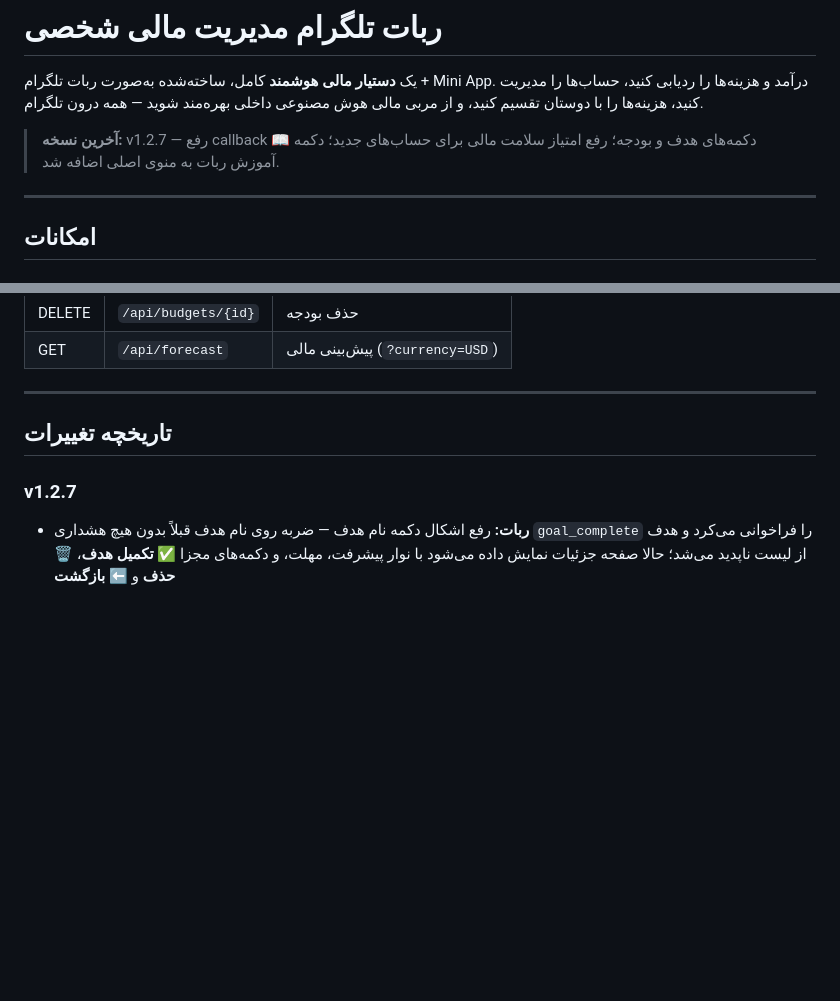
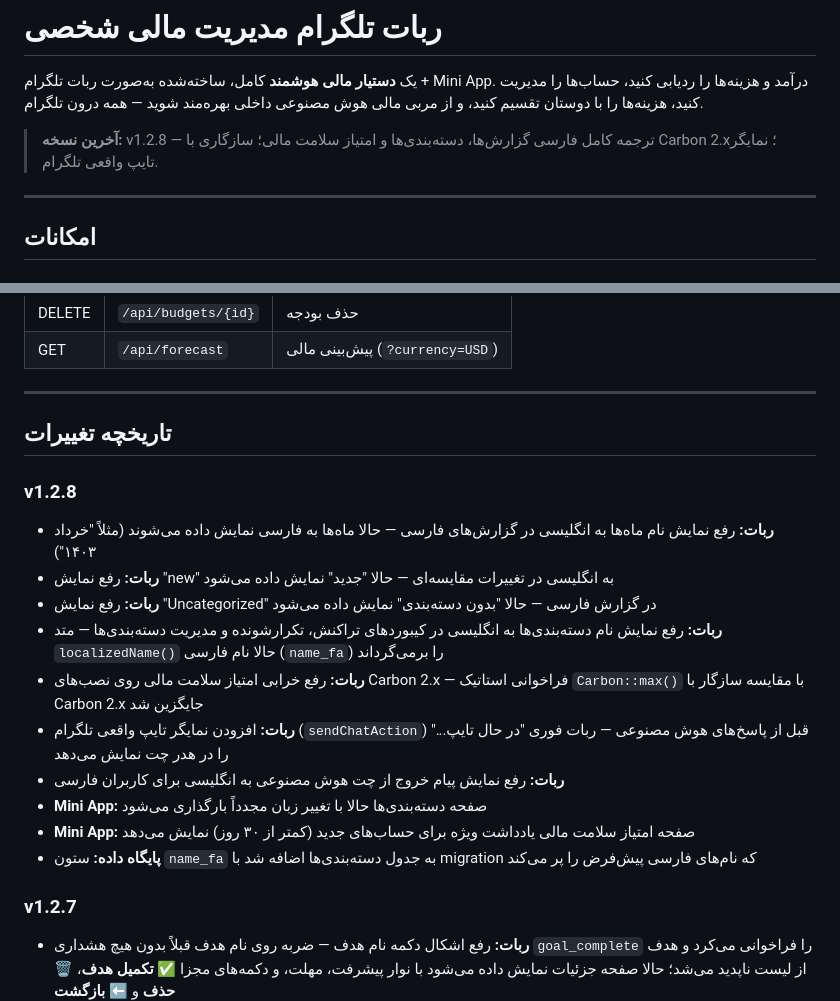
Before and after one commit to rezanozadii/finance_telegram_bot, a Markdown page: README.fa.md, 2 parts joined by grey strips. Drawn GitHub-style; blank space fills up the shorter version.

Commit message:
docs: update README for v1.2.8 with Persian translation changelog
Co-Authored-By: Claude Sonnet 4.6 <noreply@anthropic.com>

```diff
--- a/README.fa.md
+++ b/README.fa.md
@@ -4,7 +4,7 @@
 
 یک **دستیار مالی هوشمند** کامل، ساخته‌شده به‌صورت ربات تلگرام + Mini App. درآمد و هزینه‌ها را ردیابی کنید، حساب‌ها را مدیریت کنید، هزینه‌ها را با دوستان تقسیم کنید، و از مربی مالی هوش مصنوعی داخلی بهره‌مند شوید — همه درون تلگرام.
 
-> **آخرین نسخه:** v1.2.7 — رفع callback دکمه‌های هدف و بودجه؛ رفع امتیاز سلامت مالی برای حساب‌های جدید؛ دکمه 📖 آموزش ربات به منوی اصلی اضافه شد.
+> **آخرین نسخه:** v1.2.8 — ترجمه کامل فارسی گزارش‌ها، دسته‌بندی‌ها و امتیاز سلامت مالی؛ سازگاری با Carbon 2.x؛ نمایگر تایپ واقعی تلگرام.
 
 ---
 
@@ -373,6 +373,18 @@ php artisan queue:work
 
 ## تاریخچه تغییرات
 
+### v1.2.8
+- **ربات:** رفع نمایش نام ماه‌ها به انگلیسی در گزارش‌های فارسی — حالا ماه‌ها به فارسی نمایش داده می‌شوند (مثلاً "خرداد ۱۴۰۳")
+- **ربات:** رفع نمایش "new" به انگلیسی در تغییرات مقایسه‌ای — حالا "جدید" نمایش داده می‌شود
+- **ربات:** رفع نمایش "Uncategorized" در گزارش فارسی — حالا "بدون دسته‌بندی" نمایش داده می‌شود
+- **ربات:** رفع نمایش نام دسته‌بندی‌ها به انگلیسی در کیبوردهای تراکنش، تکرارشونده و مدیریت دسته‌بندی‌ها — متد `localizedName()` حالا نام فارسی (`name_fa`) را برمی‌گرداند
+- **ربات:** رفع خرابی امتیاز سلامت مالی روی نصب‌های Carbon 2.x — فراخوانی استاتیک `Carbon::max()` با مقایسه سازگار با Carbon 2.x جایگزین شد
+- **ربات:** افزودن نمایگر تایپ واقعی تلگرام (`sendChatAction`) قبل از پاسخ‌های هوش مصنوعی — ربات فوری "در حال تایپ..." را در هدر چت نمایش می‌دهد
+- **ربات:** رفع نمایش پیام خروج از چت هوش مصنوعی به انگلیسی برای کاربران فارسی
+- **Mini App:** صفحه دسته‌بندی‌ها حالا با تغییر زبان مجدداً بارگذاری می‌شود
+- **Mini App:** صفحه امتیاز سلامت مالی یادداشت ویژه برای حساب‌های جدید (کمتر از ۳۰ روز) نمایش می‌دهد
+- **پایگاه داده:** ستون `name_fa` به جدول دسته‌بندی‌ها اضافه شد با migration که نام‌های فارسی پیش‌فرض را پر می‌کند
+
 ### v1.2.7
 - **ربات:** رفع اشکال دکمه نام هدف — ضربه روی نام هدف قبلاً بدون هیچ هشداری `goal_complete` را فراخوانی می‌کرد و هدف از لیست ناپدید می‌شد؛ حالا صفحه جزئیات نمایش داده می‌شود با نوار پیشرفت، مهلت، و دکمه‌های مجزا **✅ تکمیل هدف**، **🗑 حذف** و **⬅️ بازگشت**
 - **ربات:** رفع اشکال دکمه نام بودجه — هر دکمه نام بودجه callback یکسان `budget:list` ارسال می‌کرد (رفرش بی‌فایده لیست، بدون توجه به اینکه کدام بودجه انتخاب شده)؛ حالا `budget_view:{id}` ارسال می‌شود و صفحه جزئیات بودجه با میزان مصرف، سقف، بازه زمانی و دکمه حذف باز می‌شود
```
Also changed, not shown: README.md (+13 -1 lines).
